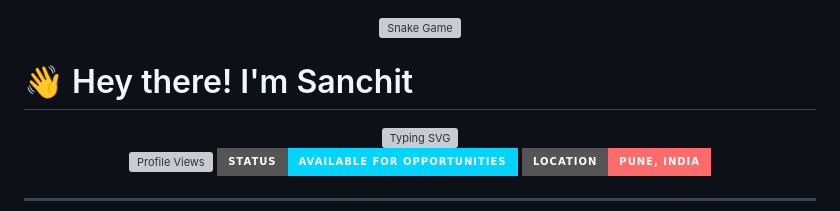
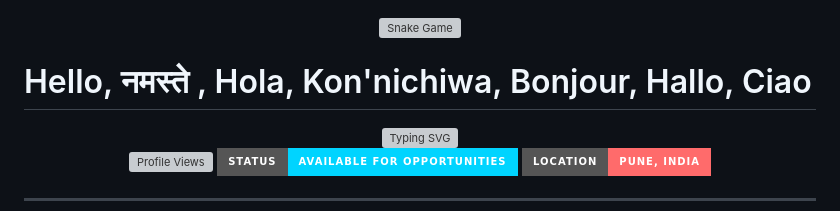
Before and after one commit to sanchit1606/sanchit1606, a Markdown page: README.md, the part around one of its changes. Drawn GitHub-style; badges without logos; grey boxes are pictures that could not be loaded.

Commit message:
Update README: add multilingual greetings, replace tech stack text with badge icons in Key Projects table

```diff
--- a/README.md
+++ b/README.md
@@ -2,7 +2,7 @@
 	<img src="./github-user-contribution.svg" alt="Snake Game"/>
 </p>
 
-# 👋 Hey there! I'm Sanchit
+# Hello, नमस्ते , Hola, Kon'nichiwa, Bonjour, Hallo, Ciao
 
 <div align="center">
   <img src="https://readme-typing-svg.demolab.com?font=Fira+Code&weight=600&size=28&pause=1000&color=00D4FF&center=true&vCenter=true&width=500&lines=Student+%F0%9F%8E%93;Athlete+%F0%9F%8E%BE;Artist+%F0%9F%8E%A8;AI+Enthusiast+%F0%9F%A4%96;Tennis+Player+%F0%9F%8E%BE" alt="Typing SVG" />
```
Also changed, not shown: other parts of README.md (+6 -6 lines).
